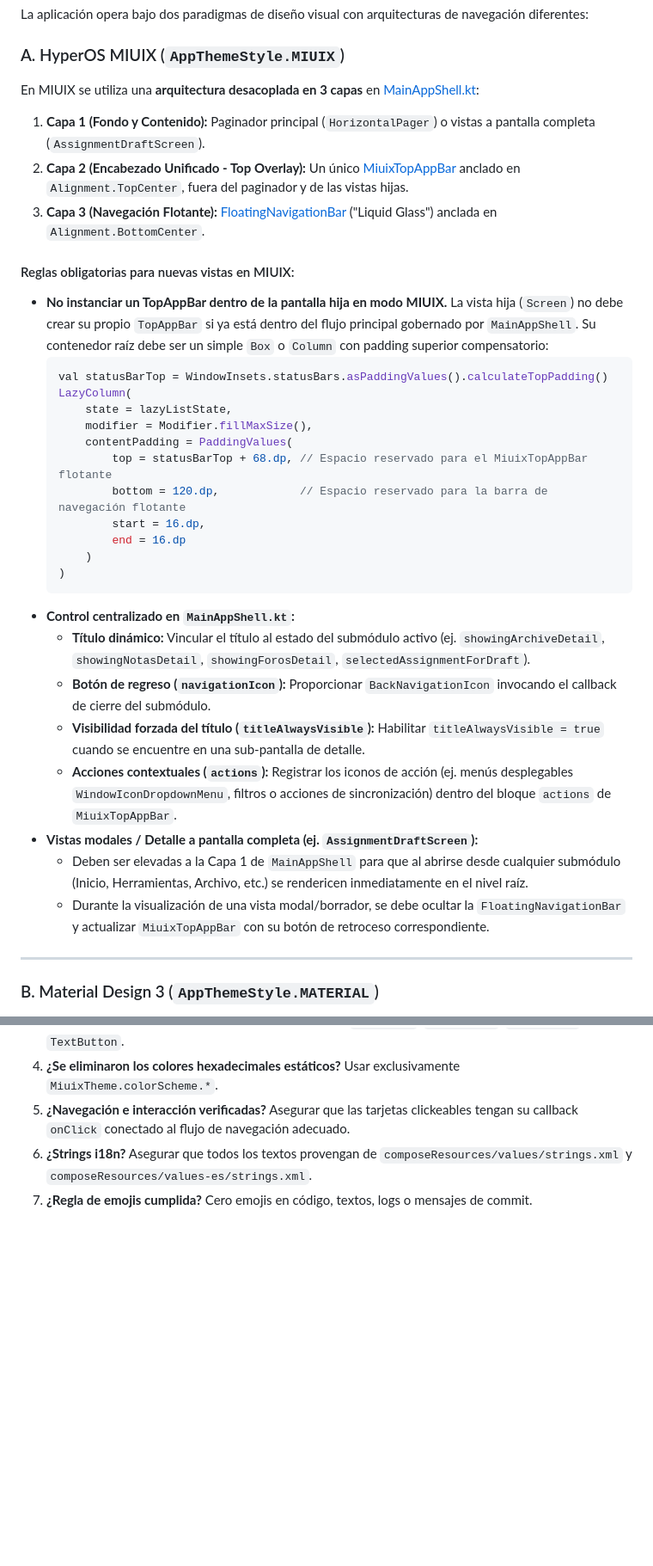
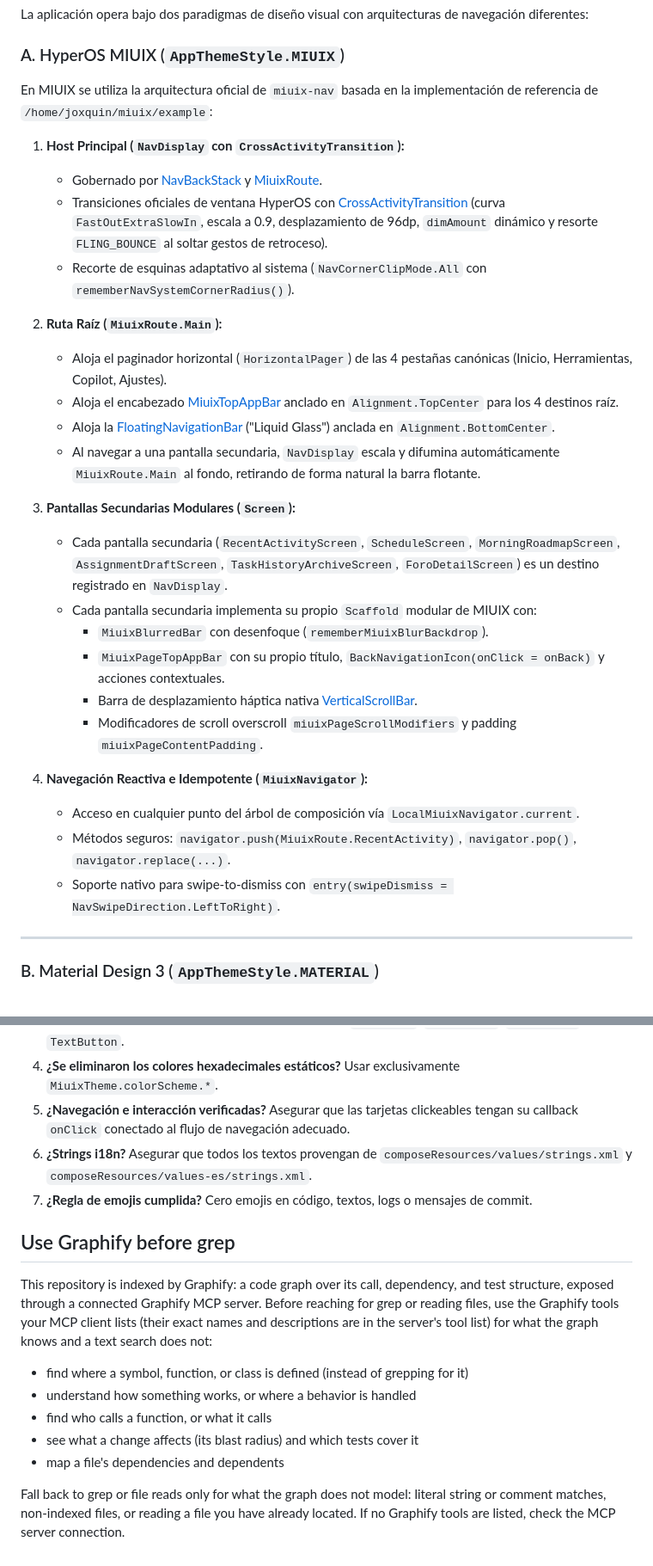
Before and after one commit to Joxquin/NotiVas-KMP, a Markdown page: AGENTS.md, 2 parts joined by grey strips. Shown at 86% size. GitHub-like rendering; blank space fills up the shorter version.

Commit message:
docs(arch): update dual UI architecture guidelines for official miuix-nav stack

````diff
--- a/AGENTS.md
+++ b/AGENTS.md
@@ -9,35 +9,30 @@ Este documento establece los estándares y patrones obligatorios para la creaci
 La aplicación opera bajo dos paradigmas de diseño visual con arquitecturas de navegación diferentes:
 
 ### A. HyperOS MIUIX (`AppThemeStyle.MIUIX`)
-En MIUIX se utiliza una **arquitectura desacoplada en 3 capas** en [MainAppShell.kt](file:///home/joxquin/AndroidStudioProjects/NotiVas-KMP-Rebuilt/shared/src/commonMain/kotlin/me/joxquin/notivas/ui/MainAppShell.kt):
-1. **Capa 1 (Fondo y Contenido):** Paginador principal (`HorizontalPager`) o vistas a pantalla completa (`AssignmentDraftScreen`).
-2. **Capa 2 (Encabezado Unificado - Top Overlay):** Un único [MiuixTopAppBar](file:///home/joxquin/AndroidStudioProjects/NotiVas-KMP-Rebuilt/shared/src/commonMain/kotlin/me/joxquin/notivas/ui/components/miuix/MiuixTopAppBar.kt) anclado en `Alignment.TopCenter`, fuera del paginador y de las vistas hijas.
-3. **Capa 3 (Navegación Flotante):** [FloatingNavigationBar](file:///home/joxquin/AndroidStudioProjects/NotiVas-KMP-Rebuilt/shared/src/commonMain/kotlin/me/joxquin/notivas/ui/components/miuix/FloatingNavigationBar.kt) ("Liquid Glass") anclada en `Alignment.BottomCenter`.
+En MIUIX se utiliza la arquitectura oficial de `miuix-nav` basada en la implementación de referencia de `/home/joxquin/miuix/example`:
+1. **Host Principal (`NavDisplay` con `CrossActivityTransition`):**
+   - Gobernado por [NavBackStack](file:///home/joxquin/AndroidStudioProjects/NotiVas-KMP-Rebuilt/shared/src/commonMain/kotlin/me/joxquin/notivas/ui/navigation/miuix/MiuixNavigator.kt) y [MiuixRoute](file:///home/joxquin/AndroidStudioProjects/NotiVas-KMP-Rebuilt/shared/src/commonMain/kotlin/me/joxquin/notivas/ui/navigation/miuix/MiuixRoute.kt).
+   - Transiciones oficiales de ventana HyperOS con [CrossActivityTransition](file:///home/joxquin/AndroidStudioProjects/NotiVas-KMP-Rebuilt/shared/src/commonMain/kotlin/me/joxquin/notivas/ui/navigation/miuix/CrossActivityTransition.kt) (curva `FastOutExtraSlowIn`, escala a 0.9, desplazamiento de 96dp, `dimAmount` dinámico y resorte `FLING_BOUNCE` al soltar gestos de retroceso).
+   - Recorte de esquinas adaptativo al sistema (`NavCornerClipMode.All` con `rememberNavSystemCornerRadius()`).
 
-#### Reglas obligatorias para nuevas vistas en MIUIX:
-- **No instanciar un TopAppBar dentro de la pantalla hija en modo MIUIX.**
-  La vista hija (`Screen`) no debe crear su propio `TopAppBar` si ya está dentro del flujo principal gobernado por `MainAppShell`. Su contenedor raíz debe ser un simple `Box` o `Column` con padding superior compensatorio:
-  ```kotlin
-  val statusBarTop = WindowInsets.statusBars.asPaddingValues().calculateTopPadding()
-  LazyColumn(
-      state = lazyListState,
-      modifier = Modifier.fillMaxSize(),
-      contentPadding = PaddingValues(
-          top = statusBarTop + 68.dp, // Espacio reservado para el MiuixTopAppBar flotante
-          bottom = 120.dp,            // Espacio reservado para la barra de navegación flotante
-          start = 16.dp,
-          end = 16.dp
-      )
-  )
-  ```
-- **Control centralizado en `MainAppShell.kt`:**
-  - **Título dinámico:** Vincular el título al estado del submódulo activo (ej. `showingArchiveDetail`, `showingNotasDetail`, `showingForosDetail`, `selectedAssignmentForDraft`).
-  - **Botón de regreso (`navigationIcon`):** Proporcionar `BackNavigationIcon` invocando el callback de cierre del submódulo.
-  - **Visibilidad forzada del título (`titleAlwaysVisible`):** Habilitar `titleAlwaysVisible = true` cuando se encuentre en una sub-pantalla de detalle.
-  - **Acciones contextuales (`actions`):** Registrar los iconos de acción (ej. menús desplegables `WindowIconDropdownMenu`, filtros o acciones de sincronización) dentro del bloque `actions` de `MiuixTopAppBar`.
-- **Vistas modales / Detalle a pantalla completa (ej. `AssignmentDraftScreen`):**
-  - Deben ser elevadas a la Capa 1 de `MainAppShell` para que al abrirse desde cualquier submódulo (Inicio, Herramientas, Archivo, etc.) se rendericen inmediatamente en el nivel raíz.
-  - Durante la visualización de una vista modal/borrador, se debe ocultar la `FloatingNavigationBar` y actualizar `MiuixTopAppBar` con su botón de retroceso correspondiente.
+2. **Ruta Raíz (`MiuixRoute.Main`):**
+   - Aloja el paginador horizontal (`HorizontalPager`) de las 4 pestañas canónicas (Inicio, Herramientas, Copilot, Ajustes).
+   - Aloja el encabezado [MiuixTopAppBar](file:///home/joxquin/AndroidStudioProjects/NotiVas-KMP-Rebuilt/shared/src/commonMain/kotlin/me/joxquin/notivas/ui/components/miuix/MiuixTopAppBar.kt) anclado en `Alignment.TopCenter` para los 4 destinos raíz.
+   - Aloja la [FloatingNavigationBar](file:///home/joxquin/AndroidStudioProjects/NotiVas-KMP-Rebuilt/shared/src/commonMain/kotlin/me/joxquin/notivas/ui/components/miuix/FloatingNavigationBar.kt) ("Liquid Glass") anclada en `Alignment.BottomCenter`.
+   - Al navegar a una pantalla secundaria, `NavDisplay` escala y difumina automáticamente `MiuixRoute.Main` al fondo, retirando de forma natural la barra flotante.
+
+3. **Pantallas Secundarias Modulares (`Screen`):**
+   - Cada pantalla secundaria (`RecentActivityScreen`, `ScheduleScreen`, `MorningRoadmapScreen`, `AssignmentDraftScreen`, `TaskHistoryArchiveScreen`, `ForoDetailScreen`) es un destino registrado en `NavDisplay`.
+   - Cada pantalla secundaria implementa su propio `Scaffold` modular de MIUIX con:
+     - `MiuixBlurredBar` con desenfoque (`rememberMiuixBlurBackdrop`).
+     - `MiuixPageTopAppBar` con su propio título, `BackNavigationIcon(onClick = onBack)` y acciones contextuales.
+     - Barra de desplazamiento háptica nativa [VerticalScrollBar](file:///home/joxquin/AndroidStudioProjects/NotiVas-KMP-Rebuilt/shared/src/commonMain/kotlin/me/joxquin/notivas/ui/components/miuix/MiuixPageUtils.kt).
+     - Modificadores de scroll overscroll `miuixPageScrollModifiers` y padding `miuixPageContentPadding`.
+
+4. **Navegación Reactiva e Idempotente (`MiuixNavigator`):**
+   - Acceso en cualquier punto del árbol de composición vía `LocalMiuixNavigator.current`.
+   - Métodos seguros: `navigator.push(MiuixRoute.RecentActivity)`, `navigator.pop()`, `navigator.replace(...)`.
+   - Soporte nativo para swipe-to-dismiss con `entry(swipeDismiss = NavSwipeDirection.LeftToRight)`.
 
 ---
 
@@ -181,3 +176,17 @@ Card(
 5. **¿Navegación e interacción verificadas?** Asegurar que las tarjetas clickeables tengan su callback `onClick` conectado al flujo de navegación adecuado.
 6. **¿Strings i18n?** Asegurar que todos los textos provengan de `composeResources/values/strings.xml` y `composeResources/values-es/strings.xml`.
 7. **¿Regla de emojis cumplida?** Cero emojis en código, textos, logs o mensajes de commit.
+
+<!-- graphify-rules-start (managed by `graphify init`) -->
+## Use Graphify before grep
+
+This repository is indexed by Graphify: a code graph over its call, dependency, and test structure, exposed through a connected Graphify MCP server. Before reaching for grep or reading files, use the Graphify tools your MCP client lists (their exact names and descriptions are in the server's tool list) for what the graph knows and a text search does not:
+
+- find where a symbol, function, or class is defined (instead of grepping for it)
+- understand how something works, or where a behavior is handled
+- find who calls a function, or what it calls
+- see what a change affects (its blast radius) and which tests cover it
+- map a file's dependencies and dependents
+
+Fall back to grep or file reads only for what the graph does not model: literal string or comment matches, non-indexed files, or reading a file you have already located. If no Graphify tools are listed, check the MCP server connection.
+<!-- graphify-rules-end -->
````
